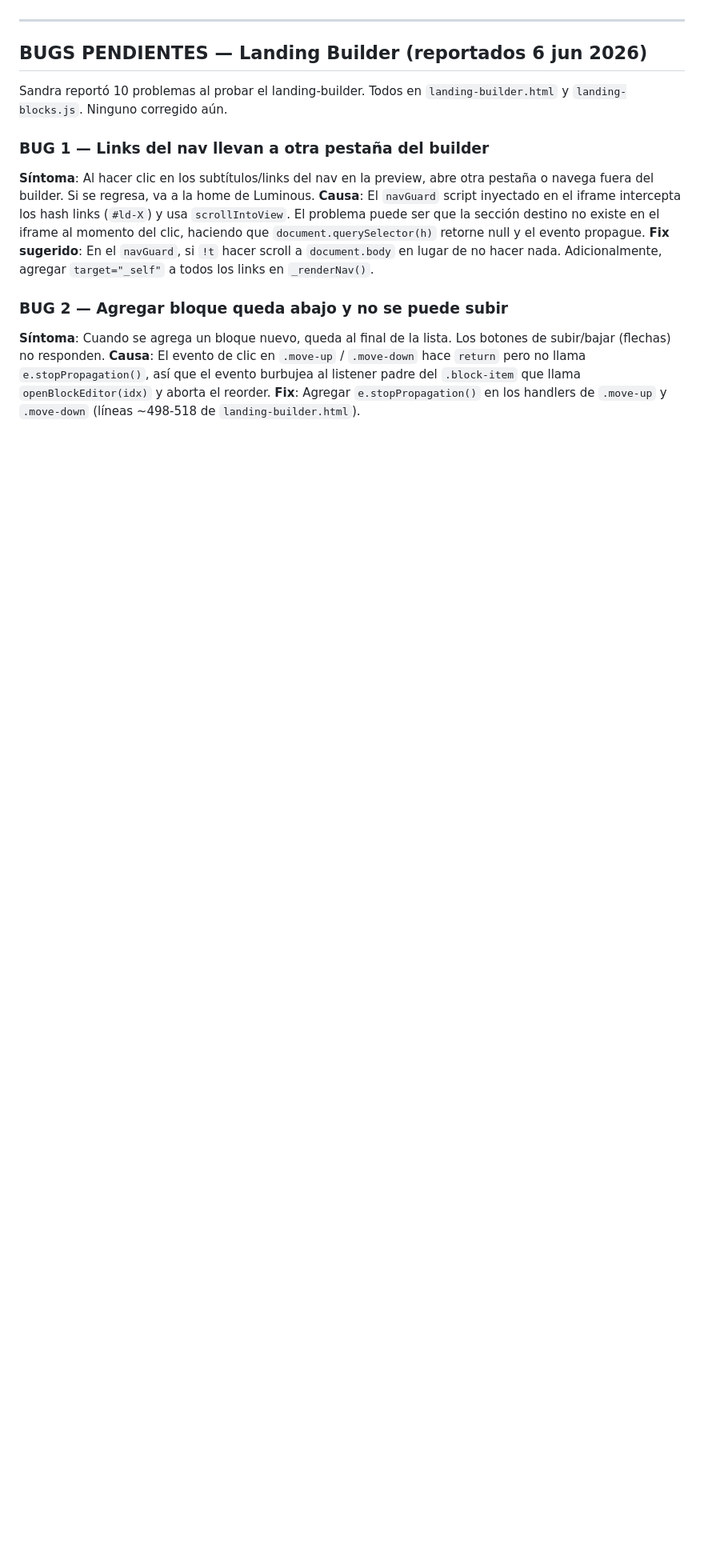
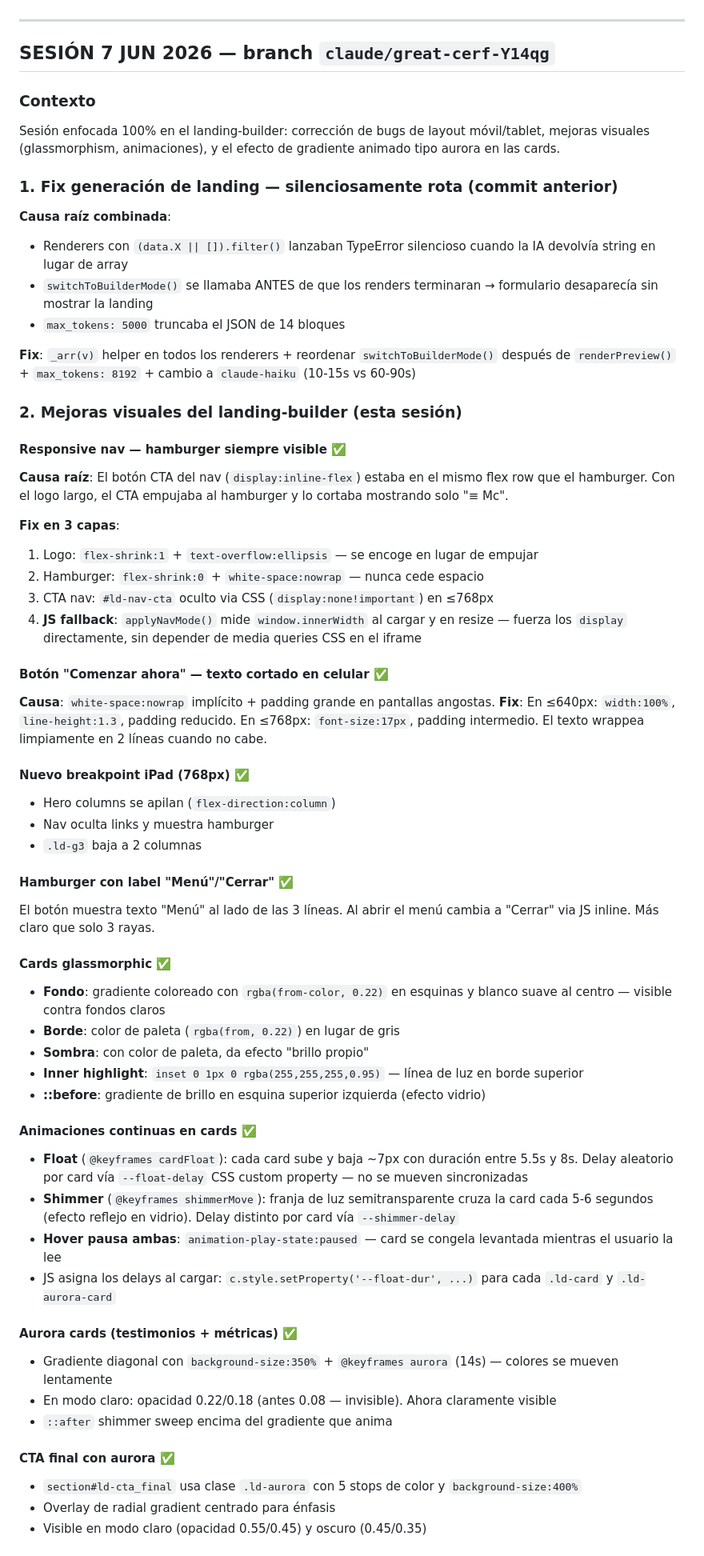
Before and after one commit to sandramon2412-png/mi-quizzes, a Markdown page: CLAUDE.md, the part around one of its changes. Shown at 80% size. Drawn GitHub-style; blank space fills up the shorter version.

Commit message:
Update CLAUDE.md: session 7 jun 2026 landing-builder visual improvements
https://claude.ai/code/session_01Rxowp6GfNPhiDSMfQ9Mfp6

```diff
--- a/CLAUDE.md
+++ b/CLAUDE.md
@@ -1300,15 +1300,63 @@ Sesión enfocada en el landing-builder: fixes de bugs críticos + mejoras de gal
 
 ---
 
-## BUGS PENDIENTES — Landing Builder (reportados 6 jun 2026)
+## SESIÓN 7 JUN 2026 — branch `claude/great-cerf-Y14qg`
 
-Sandra reportó 10 problemas al probar el landing-builder. Todos en `landing-builder.html` y `landing-blocks.js`. Ninguno corregido aún.
+### Contexto
+Sesión enfocada 100% en el landing-builder: corrección de bugs de layout móvil/tablet, mejoras visuales (glassmorphism, animaciones), y el efecto de gradiente animado tipo aurora en las cards.
 
-### BUG 1 — Links del nav llevan a otra pestaña del builder
-**Síntoma**: Al hacer clic en los subtítulos/links del nav en la preview, abre otra pestaña o navega fuera del builder. Si se regresa, va a la home de Luminous.
-**Causa**: El `navGuard` script inyectado en el iframe intercepta los hash links (`#ld-X`) y usa `scrollIntoView`. El problema puede ser que la sección destino no existe en el iframe al momento del clic, haciendo que `document.querySelector(h)` retorne null y el evento propague.
-**Fix sugerido**: En el `navGuard`, si `!t` hacer scroll a `document.body` en lugar de no hacer nada. Adicionalmente, agregar `target="_self"` a todos los links en `_renderNav()`.
+### 1. Fix generación de landing — silenciosamente rota (commit anterior)
 
-### BUG 2 — Agregar bloque queda abajo y no se puede subir
-**Síntoma**: Cuando se agrega un bloque nuevo, queda al final de la lista. Los botones de subir/bajar (flechas) no responden.
-**Causa**: El evento de clic en `.move-up` / `.move-down` hace `return` pero no llama `e.stopPropagation()`, así que el evento burbujea al listener padre del `.block-item` que llama `openBlockEditor(idx)` y aborta el reorder.
+**Causa raíz combinada**:
+- Renderers con `(data.X || []).filter()` lanzaban TypeError silencioso cuando la IA devolvía string en lugar de array
+- `switchToBuilderMode()` se llamaba ANTES de que los renders terminaran → formulario desaparecía sin mostrar la landing
+- `max_tokens: 5000` truncaba el JSON de 14 bloques
+
+**Fix**: `_arr(v)` helper en todos los renderers + reordenar `switchToBuilderMode()` después de `renderPreview()` + `max_tokens: 8192` + cambio a `claude-haiku` (10-15s vs 60-90s)
+
+### 2. Mejoras visuales del landing-builder (esta sesión)
+
+#### Responsive nav — hamburger siempre visible ✅
+**Causa raíz**: El botón CTA del nav (`display:inline-flex`) estaba en el mismo flex row que el hamburger. Con el logo largo, el CTA empujaba al hamburger y lo cortaba mostrando solo "≡ Mc".
+
+**Fix en 3 capas**:
+1. Logo: `flex-shrink:1` + `text-overflow:ellipsis` — se encoge en lugar de empujar
+2. Hamburger: `flex-shrink:0` + `white-space:nowrap` — nunca cede espacio
+3. CTA nav: `#ld-nav-cta` oculto via CSS (`display:none!important`) en ≤768px
+4. **JS fallback**: `applyNavMode()` mide `window.innerWidth` al cargar y en resize — fuerza los `display` directamente, sin depender de media queries CSS en el iframe
+
+#### Botón "Comenzar ahora" — texto cortado en celular ✅
+**Causa**: `white-space:nowrap` implícito + padding grande en pantallas angostas.
+**Fix**: En ≤640px: `width:100%`, `line-height:1.3`, padding reducido. En ≤768px: `font-size:17px`, padding intermedio. El texto wrappea limpiamente en 2 líneas cuando no cabe.
+
+#### Nuevo breakpoint iPad (768px) ✅
+- Hero columns se apilan (`flex-direction:column`)
+- Nav oculta links y muestra hamburger
+- `.ld-g3` baja a 2 columnas
+
+#### Hamburger con label "Menú"/"Cerrar" ✅
+El botón muestra texto "Menú" al lado de las 3 líneas. Al abrir el menú cambia a "Cerrar" via JS inline. Más claro que solo 3 rayas.
+
+#### Cards glassmorphic ✅
+- **Fondo**: gradiente coloreado con `rgba(from-color, 0.22)` en esquinas y blanco suave al centro — visible contra fondos claros
+- **Borde**: color de paleta (`rgba(from, 0.22)`) en lugar de gris
+- **Sombra**: con color de paleta, da efecto "brillo propio"
+- **Inner highlight**: `inset 0 1px 0 rgba(255,255,255,0.95)` — línea de luz en borde superior
+- **::before**: gradiente de brillo en esquina superior izquierda (efecto vidrio)
+
+#### Animaciones continuas en cards ✅
+- **Float** (`@keyframes cardFloat`): cada card sube y baja ~7px con duración entre 5.5s y 8s. Delay aleatorio por card vía `--float-delay` CSS custom property — no se mueven sincronizadas
+- **Shimmer** (`@keyframes shimmerMove`): franja de luz semitransparente cruza la card cada 5-6 segundos (efecto reflejo en vidrio). Delay distinto por card vía `--shimmer-delay`
+- **Hover pausa ambas**: `animation-play-state:paused` — card se congela levantada mientras el usuario la lee
+- JS asigna los delays al cargar: `c.style.setProperty('--float-dur', ...)` para cada `.ld-card` y `.ld-aurora-card`
+
+#### Aurora cards (testimonios + métricas) ✅
+- Gradiente diagonal con `background-size:350%` + `@keyframes aurora` (14s) — colores se mueven lentamente
+- En modo claro: opacidad 0.22/0.18 (antes 0.08 — invisible). Ahora claramente visible
+- `::after` shimmer sweep encima del gradiente que anima
+
+#### CTA final con aurora ✅
+- `section#ld-cta_final` usa clase `.ld-aurora` con 5 stops de color y `background-size:400%`
+- Overlay de radial gradient centrado para énfasis
+- Visible en modo claro (opacidad 0.55/0.45) y oscuro (0.45/0.35)
+
```
Also changed, not shown: other parts of CLAUDE.md (+72 -15 lines).
